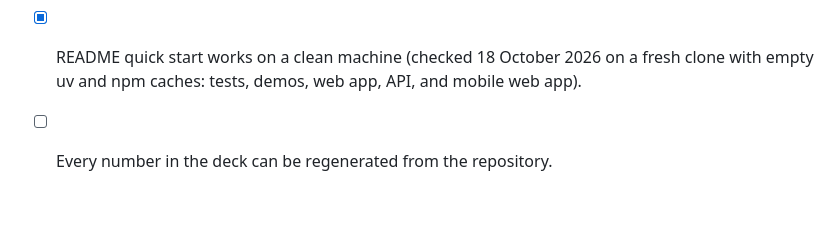
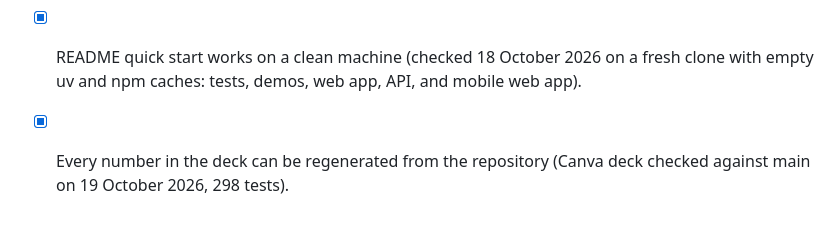
Before and after one commit to prommitr27-dev/lifecfo-ai, a Markdown page: docs/competition/SUBMISSION_CHECKLIST.md, the part around the change. Drawn GitHub-style.

Commit message:
Tick the deck numbers check in the submission checklist
Co-Authored-By: Claude Opus 5.5 (1M context) <noreply@anthropic.com>
Claude-Session: https://claude.ai/code/session_01SVTFgfM8qw7gwhb2PyKJGn

```diff
--- a/docs/competition/SUBMISSION_CHECKLIST.md
+++ b/docs/competition/SUBMISSION_CHECKLIST.md
@@ -41,4 +41,4 @@ submitting.
 - [x] Repository visible to reviewers (public since 18 October 2026).
 - [x] A licence file is chosen ([MIT](../../LICENSE)) and dependencies' licences are listed ([THIRD_PARTY_LICENSES.md](THIRD_PARTY_LICENSES.md)).
 - [x] README quick start works on a clean machine (checked 18 October 2026 on a fresh clone with empty uv and npm caches: tests, demos, web app, API, and mobile web app).
-- [ ] Every number in the deck can be regenerated from the repository.
+- [x] Every number in the deck can be regenerated from the repository (Canva deck checked against main on 19 October 2026, 298 tests).
```
